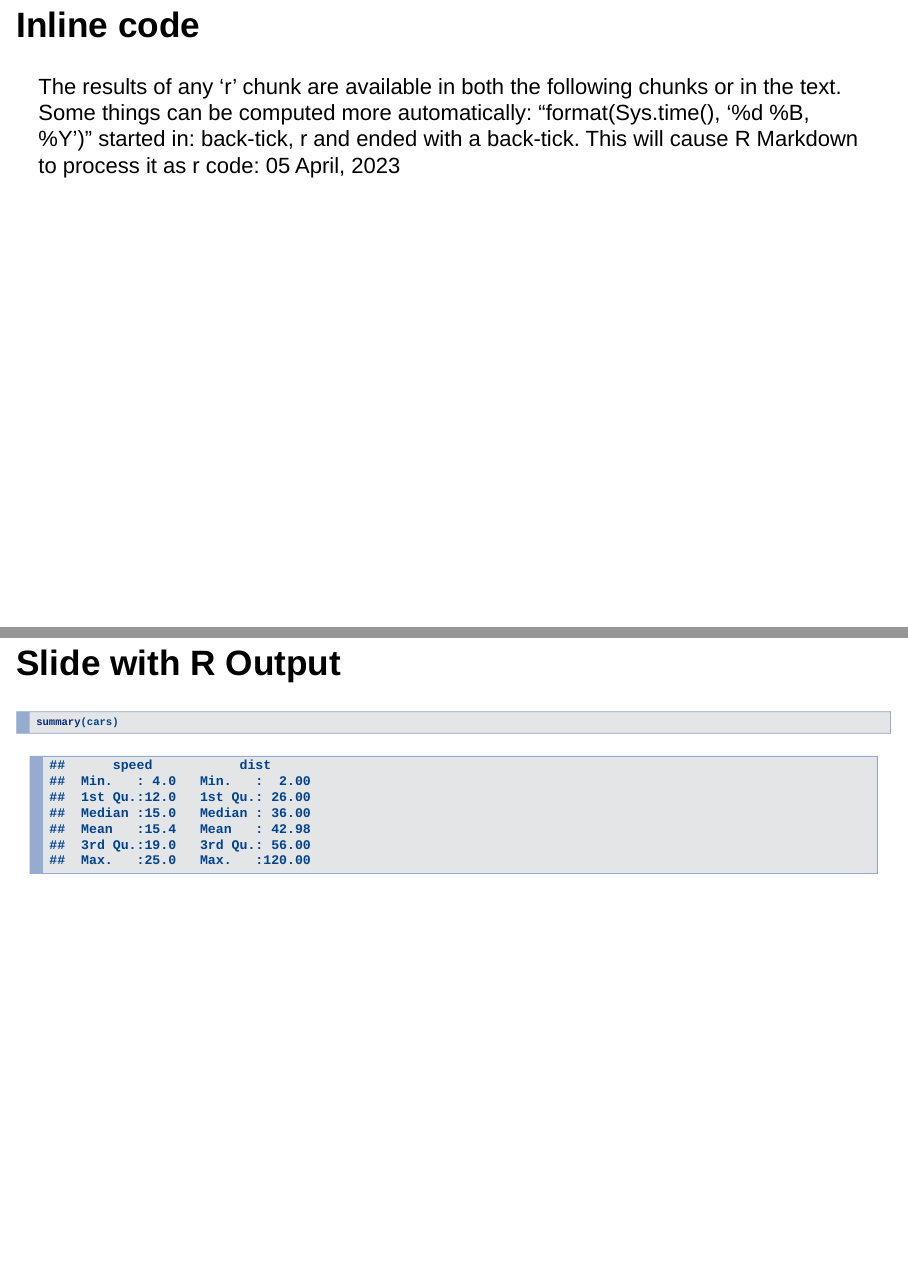
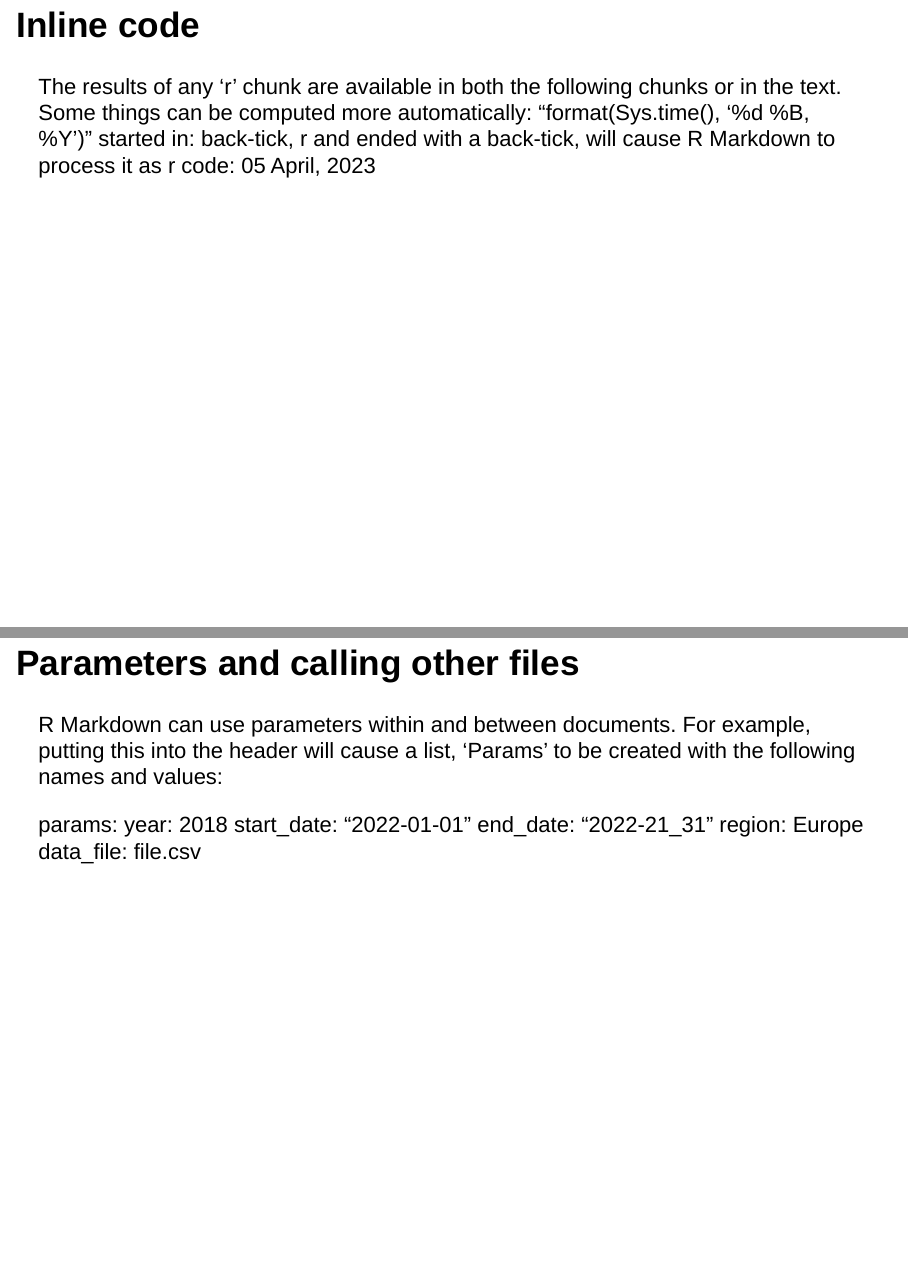
Before and after one commit to BarryDeCicco/ABS_Network_Intro_RMarkdown_2023_04_05, an R Markdown document (inst/Introduction to RMarkdown.Rmd): pages 5 and 6 of 9 before the commit and pages 5 and 6 of 10 after it, joined at a grey line. Rendered offline with R 4.5, knitr and Pandoc, with nearby package versions; drawn as Slidy slides in place of the format the file asks for.

Commit message:
Added a page for parameters.

```diff
--- a/inst/Introduction to RMarkdown.Rmd
+++ b/inst/Introduction to RMarkdown.Rmd
@@ -82,8 +82,21 @@ you will have to import and export results.
 The results of any 'r' chunk are available in both the following chunks or
 in the text.  Some things can be computed more automatically:
 "format(Sys.time(), '%d %B, %Y')" started in: back-tick, r  and ended with
-a back-tick. This will cause R Markdown to process it as r code:
+a back-tick, will cause R Markdown to process it as r code:
 `r format(Sys.time(), '%d %B, %Y')`
+
+## Parameters and calling other files
+
+R Markdown can use parameters within and between documents.
+For example, putting this into the header will cause a list, 'Params' to
+be created with the following names and values:
+
+params:
+  year: 2018
+  start_date: "2022-01-01"
+  end_date:   "2022-21_31"
+  region: Europe
+  data_file: file.csv
 
 
 
```
